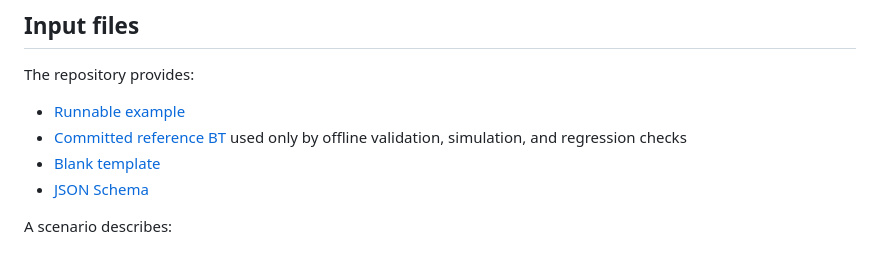
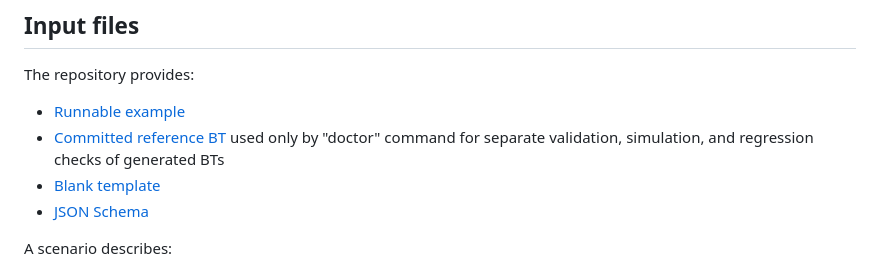
Before and after one commit to YevgeniyDev/llm_as_mr_bt_planner, a Markdown page: README.md, the part around the change. GitHub-like rendering.

```diff
--- a/README.md
+++ b/README.md
@@ -55,7 +55,7 @@ The **Cancel** button marks the run as cancelled. An HTTP request already being
 The repository provides:
 
 - [Runnable example](examples/three_robot_courier.json)
-- [Committed reference BT](examples/three_robot_courier.bt.json) used only by offline validation, simulation, and regression checks
+- [Committed reference BT](examples/three_robot_courier.bt.json) used only by "doctor" command for separate validation, simulation, and regression checks of generated BTs
 - [Blank template](templates/three_robot_scenario.template.json)
 - [JSON Schema](schemas/scenario.schema.json)
 
```
